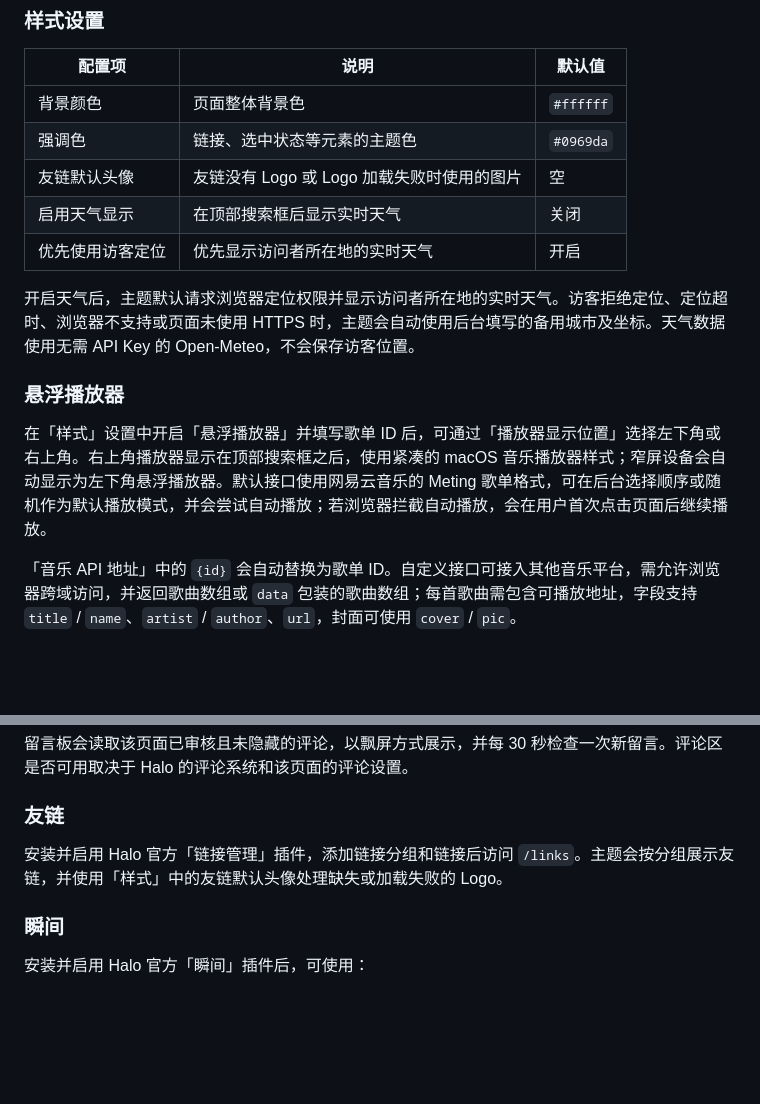
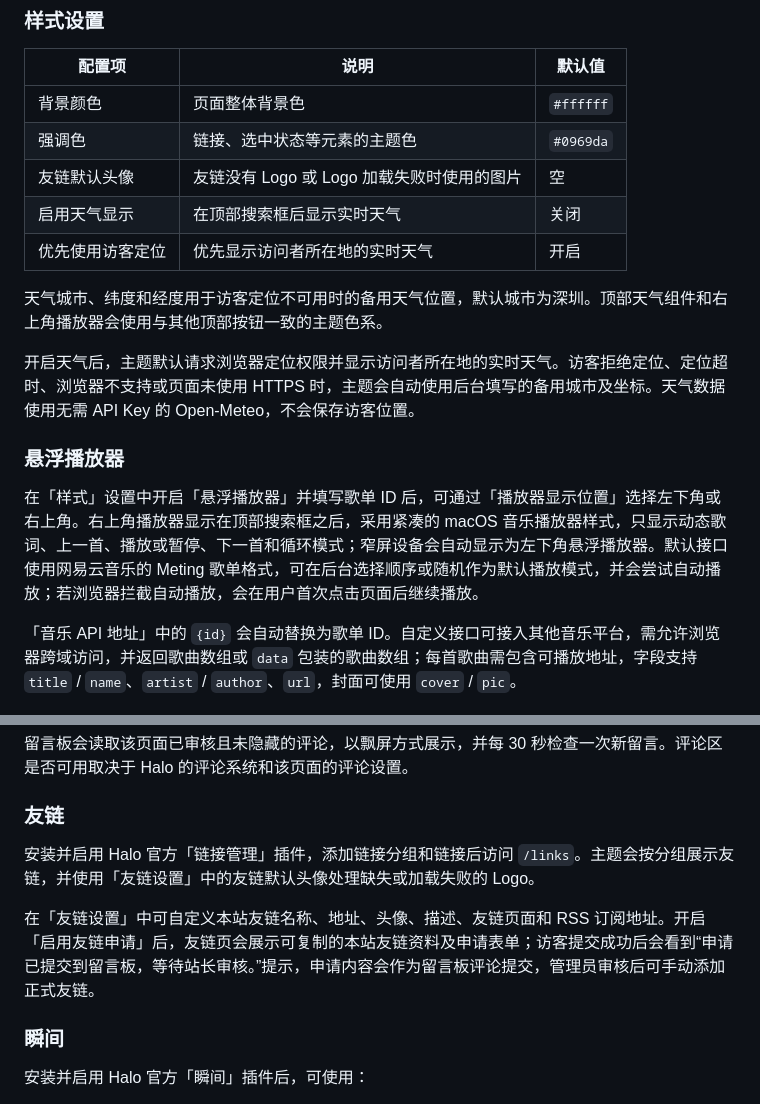
Before and after one commit to dengchuanfu/halo-theme-github, a Markdown page: README.md, 2 parts joined by grey strips. Drawn GitHub-style; blank space fills up the shorter version.

```diff
--- a/README.md
+++ b/README.md
@@ -99,11 +121,13 @@ pnpm build
 | 启用天气显示     | 在顶部搜索框后显示实时天气                 | 关闭      |
 | 优先使用访客定位 | 优先显示访问者所在地的实时天气             | 开启      |
 
+天气城市、纬度和经度用于访客定位不可用时的备用天气位置，默认城市为深圳。顶部天气组件和右上角播放器会使用与其他顶部按钮一致的主题色系。
+
 开启天气后，主题默认请求浏览器定位权限并显示访问者所在地的实时天气。访客拒绝定位、定位超时、浏览器不支持或页面未使用 HTTPS 时，主题会自动使用后台填写的备用城市及坐标。天气数据使用无需 API Key 的 Open-Meteo，不会保存访客位置。
 
 ### 悬浮播放器
 
-在「样式」设置中开启「悬浮播放器」并填写歌单 ID 后，可通过「播放器显示位置」选择左下角或右上角。右上角播放器显示在顶部搜索框之后，使用紧凑的 macOS 音乐播放器样式；窄屏设备会自动显示为左下角悬浮播放器。默认接口使用网易云音乐的 Meting 歌单格式，可在后台选择顺序或随机作为默认播放模式，并会尝试自动播放；若浏览器拦截自动播放，会在用户首次点击页面后继续播放。
+在「样式」设置中开启「悬浮播放器」并填写歌单 ID 后，可通过「播放器显示位置」选择左下角或右上角。右上角播放器显示在顶部搜索框之后，采用紧凑的 macOS 音乐播放器样式，只显示动态歌词、上一首、播放或暂停、下一首和循环模式；窄屏设备会自动显示为左下角悬浮播放器。默认接口使用网易云音乐的 Meting 歌单格式，可在后台选择顺序或随机作为默认播放模式，并会尝试自动播放；若浏览器拦截自动播放，会在用户首次点击页面后继续播放。
 
 「音乐 API 地址」中的 `{id}` 会自动替换为歌单 ID。自定义接口可接入其他音乐平台，需允许浏览器跨域访问，并返回歌曲数组或 `data` 包装的歌曲数组；每首歌曲需包含可播放地址，字段支持 `title` / `name`、`artist` / `author`、`url`，封面可使用 `cover` / `pic`。
 
@@ -156,7 +180,9 @@ pnpm build
 
 ### 友链
 
-安装并启用 Halo 官方「链接管理」插件，添加链接分组和链接后访问 `/links`。主题会按分组展示友链，并使用「样式」中的友链默认头像处理缺失或加载失败的 Logo。
+安装并启用 Halo 官方「链接管理」插件，添加链接分组和链接后访问 `/links`。主题会按分组展示友链，并使用「友链设置」中的友链默认头像处理缺失或加载失败的 Logo。
+
+在「友链设置」中可自定义本站友链名称、地址、头像、描述、友链页面和 RSS 订阅地址。开启「启用友链申请」后，友链页会展示可复制的本站友链资料及申请表单；访客提交成功后会看到“申请已提交到留言板，等待站长审核。”提示，申请内容会作为留言板评论提交，管理员审核后可手动添加正式友链。
 
 ### 瞬间
 
```
Also changed, not shown: other parts of README.md (+23 -1 lines).
